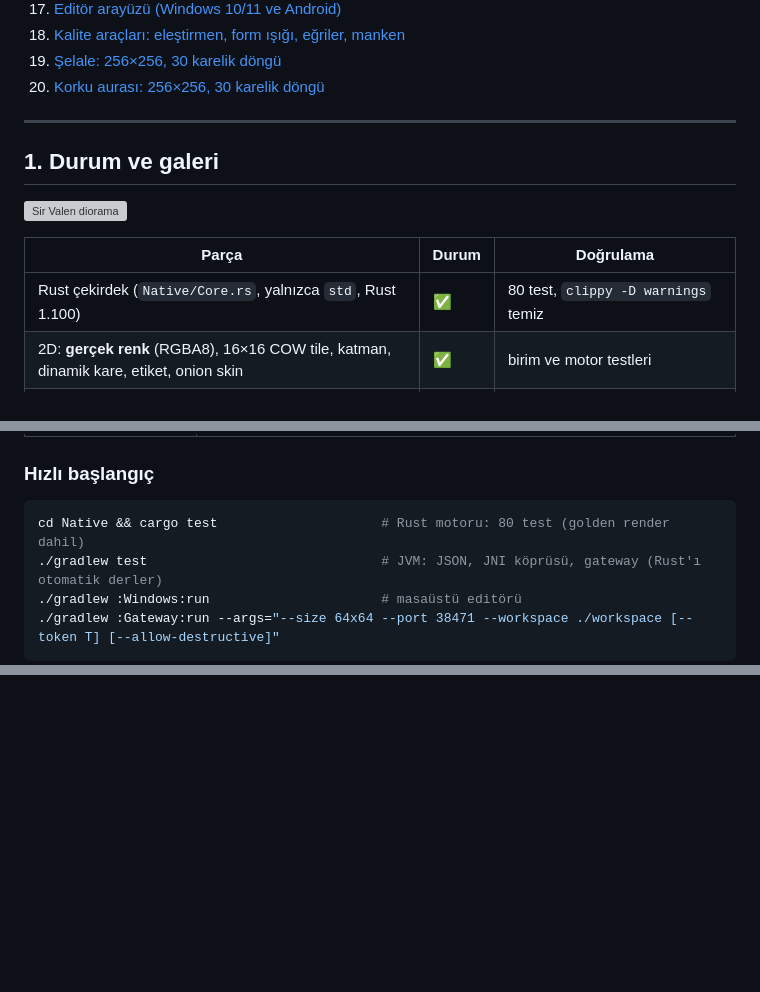
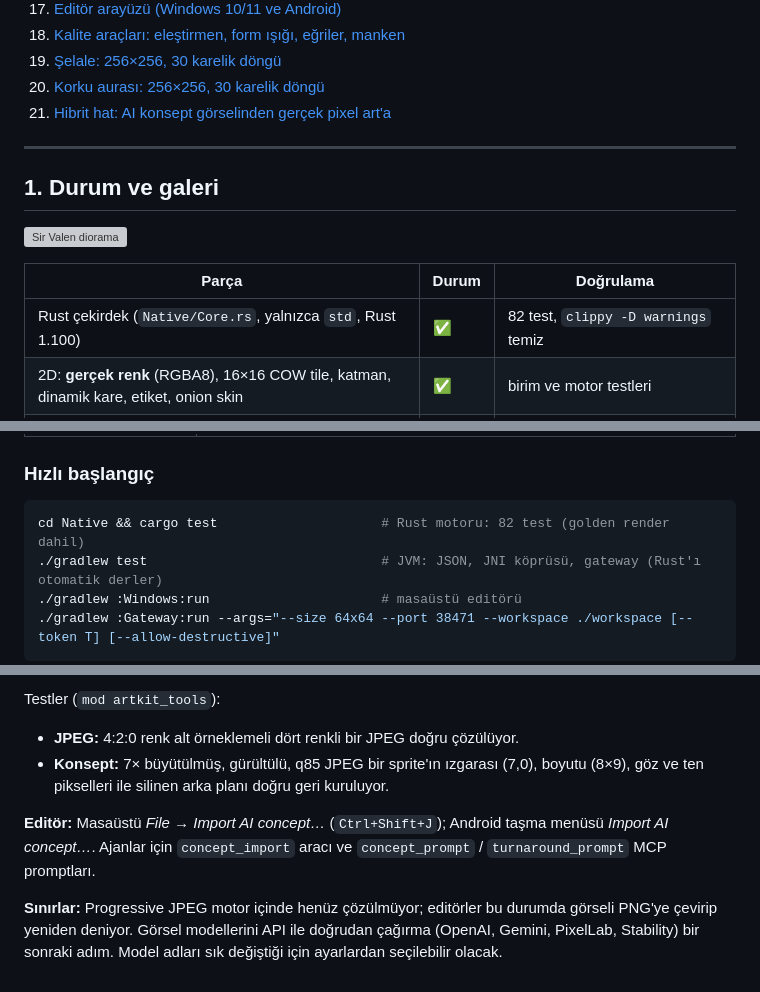
Before and after one commit to eaquelxonline/Pixel_Studio, a Markdown page: Engineering.md, 3 parts joined by grey strips. Rendered like a GitHub page; blank space fills up the shorter version; grey boxes are pictures that could not be loaded.

````diff
--- a/Engineering.md
+++ b/Engineering.md
@@ -38,6 +38,7 @@ AI / İnsan ──► MCP (/mcp) · REST (/api/v1) · Function calling · STDIO
 18. [Kalite araçları: eleştirmen, form ışığı, eğriler, manken](#18-kalite-araçları-eleştirmen-form-ışığı-eğriler-manken)
 19. [Şelale: 256×256, 30 karelik döngü](#19-şelale-256256-30-karelik-döngü)
 20. [Korku aurası: 256×256, 30 karelik döngü](#20-korku-aurası-256256-30-karelik-döngü)
+21. [Hibrit hat: AI konsept görselinden gerçek pixel art'a](#21-hibrit-hat-ai-konsept-görselinden-gerçek-pixel-arta)
 
 ---
 
@@ -47,7 +48,7 @@ AI / İnsan ──► MCP (/mcp) · REST (/api/v1) · Function calling · STDIO
 
 | Parça | Durum | Doğrulama |
 | --- | --- | --- |
-| Rust çekirdek (`Native/Core.rs`, yalnızca `std`, Rust 1.100) | ✅ | 80 test, `clippy -D warnings` temiz |
+| Rust çekirdek (`Native/Core.rs`, yalnızca `std`, Rust 1.100) | ✅ | 82 test, `clippy -D warnings` temiz |
 | 2D: **gerçek renk** (RGBA8), 16×16 COW tile, katman, dinamik kare, etiket, onion skin | ✅ | birim ve motor testleri |
 | **3D Voxel motoru**: 512³ modeller, şekil araçları, PBR materyaller + 7 harita, PNG/prosedürel dokular | ✅ | birim ve motor testleri |
 | Rig, keyframe animasyon, prosedürel walk/run/idle, kare kare VFX sekansları | ✅ | motor testleri + varlık betikleri |
@@ -141,7 +142,7 @@ Freedom Network düzeni: her platform tek kaynak dosyası (`Core.kt` / `Core.rs`
 ### Hızlı başlangıç
 
 ```bash
-cd Native && cargo test                     # Rust motoru: 80 test (golden render dahil)
+cd Native && cargo test                     # Rust motoru: 82 test (golden render dahil)
 ./gradlew test                              # JVM: JSON, JNI köprüsü, gateway (Rust'ı otomatik derler)
 ./gradlew :Windows:run                      # masaüstü editörü
 ./gradlew :Gateway:run --args="--size 64x64 --port 38471 --workspace ./workspace [--token T] [--allow-destructive]"
@@ -1109,0 +1154,7 @@ Alev ve hale tek piksellik benekleri çoğunluk filtresiyle temizlenir.
+Testler (`mod artkit_tools`):
+- **JPEG:** 4:2:0 renk alt örneklemeli dört renkli bir JPEG doğru çözülüyor.
+- **Konsept:** 7× büyütülmüş, gürültülü, q85 JPEG bir sprite'ın ızgarası (7,0), boyutu (8×9), göz ve ten pikselleri ile silinen arka planı doğru geri kuruluyor.
+
+**Editör:** Masaüstü *File → Import AI concept…* (`Ctrl+Shift+J`); Android taşma menüsü *Import AI concept…*. Ajanlar için `concept_import` aracı ve `concept_prompt` / `turnaround_prompt` MCP promptları.
+
+**Sınırlar:** Progressive JPEG motor içinde henüz çözülmüyor; editörler bu durumda görseli PNG'ye çevirip yeniden deniyor. Görsel modellerini API ile doğrudan çağırma (OpenAI, Gemini, PixelLab, Stability) bir sonraki adım. Model adları sık değiştiği için ayarlardan seçilebilir olacak.
````
Also changed, not shown: other parts of Engineering.md (+45 -2 lines), Assets/Gallery/ranger.png (added), Assets/Gallery/ranger_x4.png (added), 9 other files.
